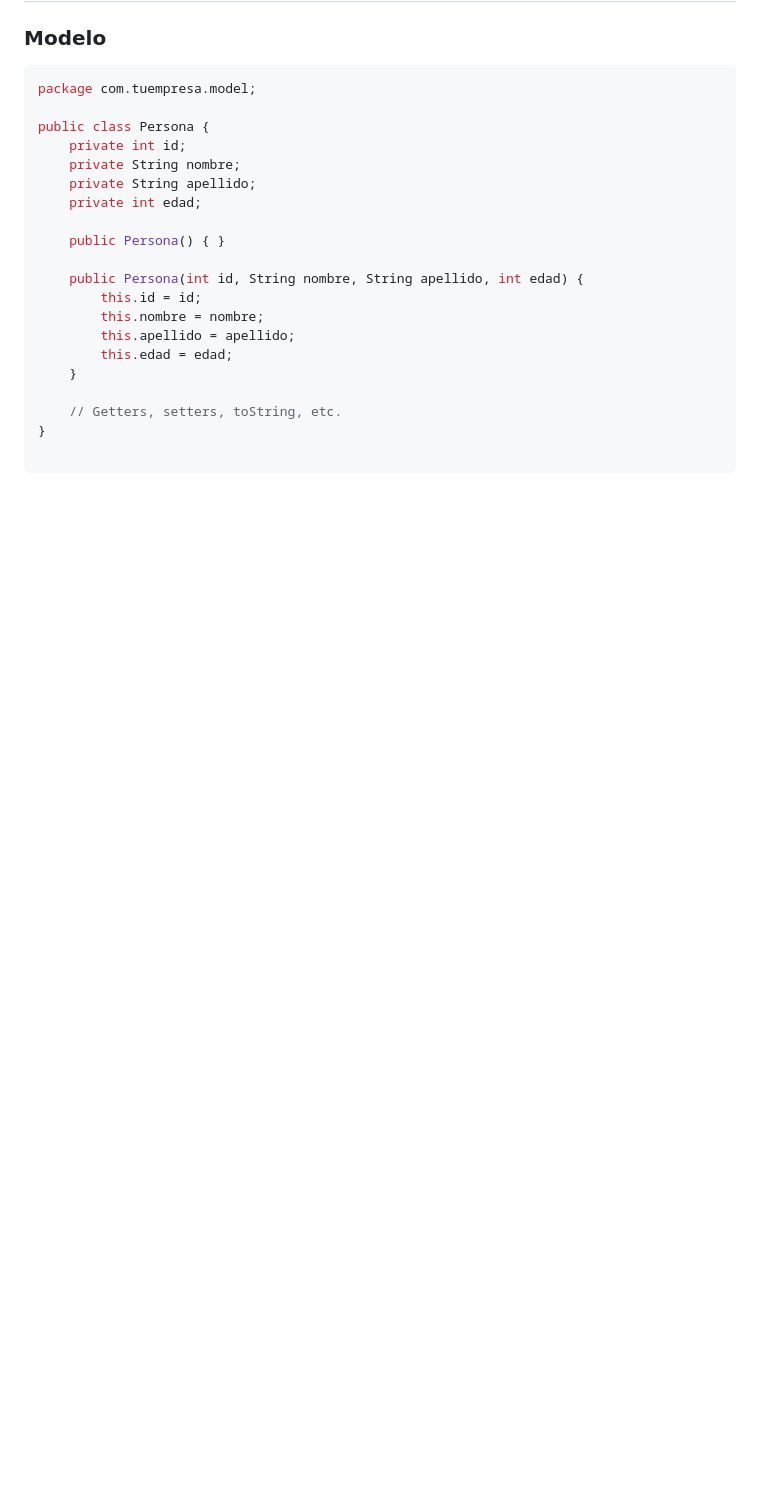
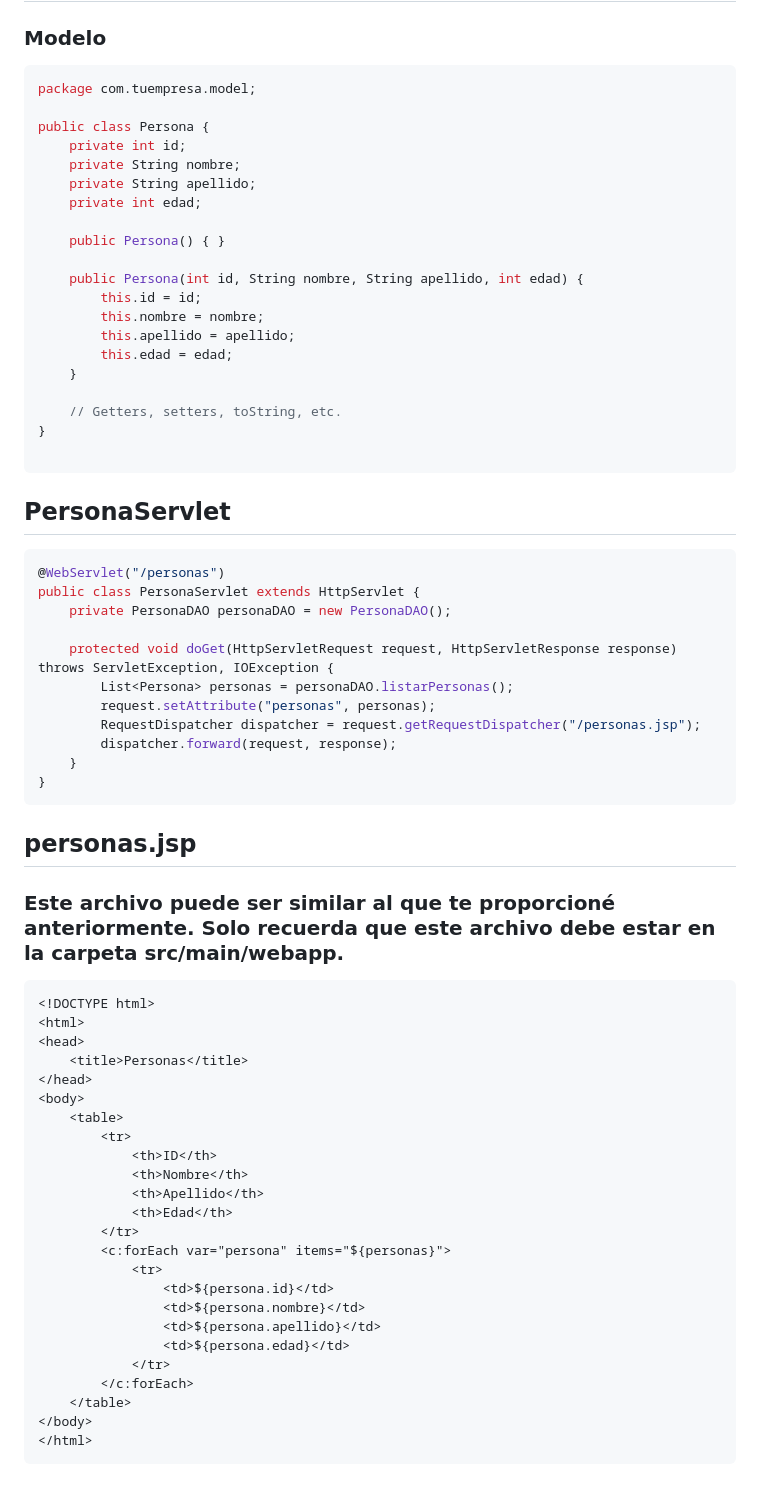
Before and after one commit to profeInformatica101/notas, a Markdown page: EjemploPersonas.md, the part around one of its changes. Rendered like a GitHub page; blank space fills up the shorter version.

````diff
--- a/EjemploPersonas.md
+++ b/EjemploPersonas.md
@@ -112,3 +89,46 @@ public class Persona {
 }
 
 ```
+## PersonaServlet
+```java
+@WebServlet("/personas")
+public class PersonaServlet extends HttpServlet {
+    private PersonaDAO personaDAO = new PersonaDAO();
+
+    protected void doGet(HttpServletRequest request, HttpServletResponse response) throws ServletException, IOException {
+        List<Persona> personas = personaDAO.listarPersonas();
+        request.setAttribute("personas", personas);
+        RequestDispatcher dispatcher = request.getRequestDispatcher("/personas.jsp");
+        dispatcher.forward(request, response);
+    }
+}
+```
+
+## personas.jsp
+### Este archivo puede ser similar al que te proporcioné anteriormente. Solo recuerda que este archivo debe estar en la carpeta src/main/webapp.
+```jsp
+<!DOCTYPE html>
+<html>
+<head>
+    <title>Personas</title>
+</head>
+<body>
+    <table>
+        <tr>
+            <th>ID</th>
+            <th>Nombre</th>
+            <th>Apellido</th>
+            <th>Edad</th>
+        </tr>
+        <c:forEach var="persona" items="${personas}">
+            <tr>
+                <td>${persona.id}</td>
+                <td>${persona.nombre}</td>
+                <td>${persona.apellido}</td>
+                <td>${persona.edad}</td>
+            </tr>
+        </c:forEach>
+    </table>
+</body>
+</html>
+```
````
Also changed, not shown: other parts of EjemploPersonas.md (+19 -42 lines).
